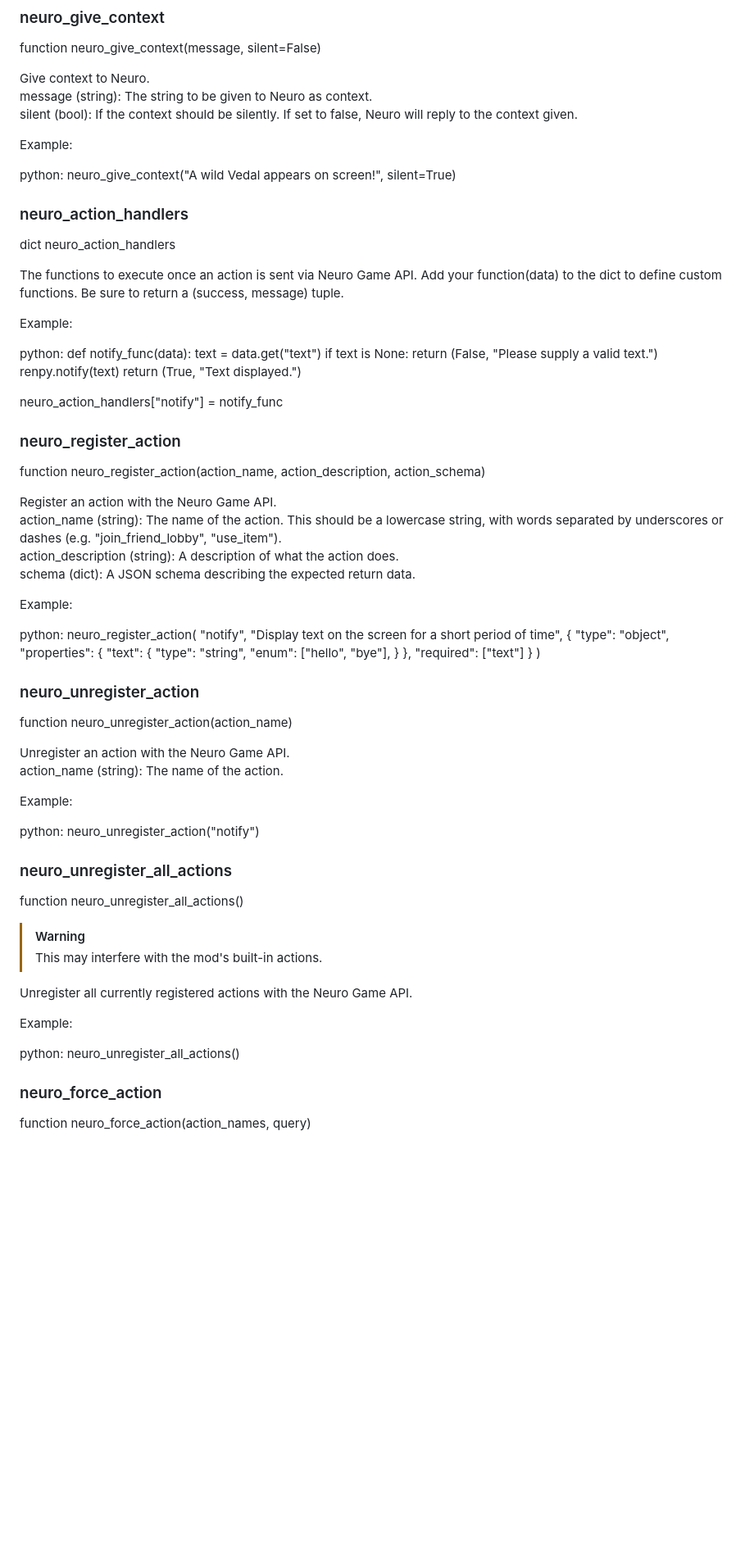
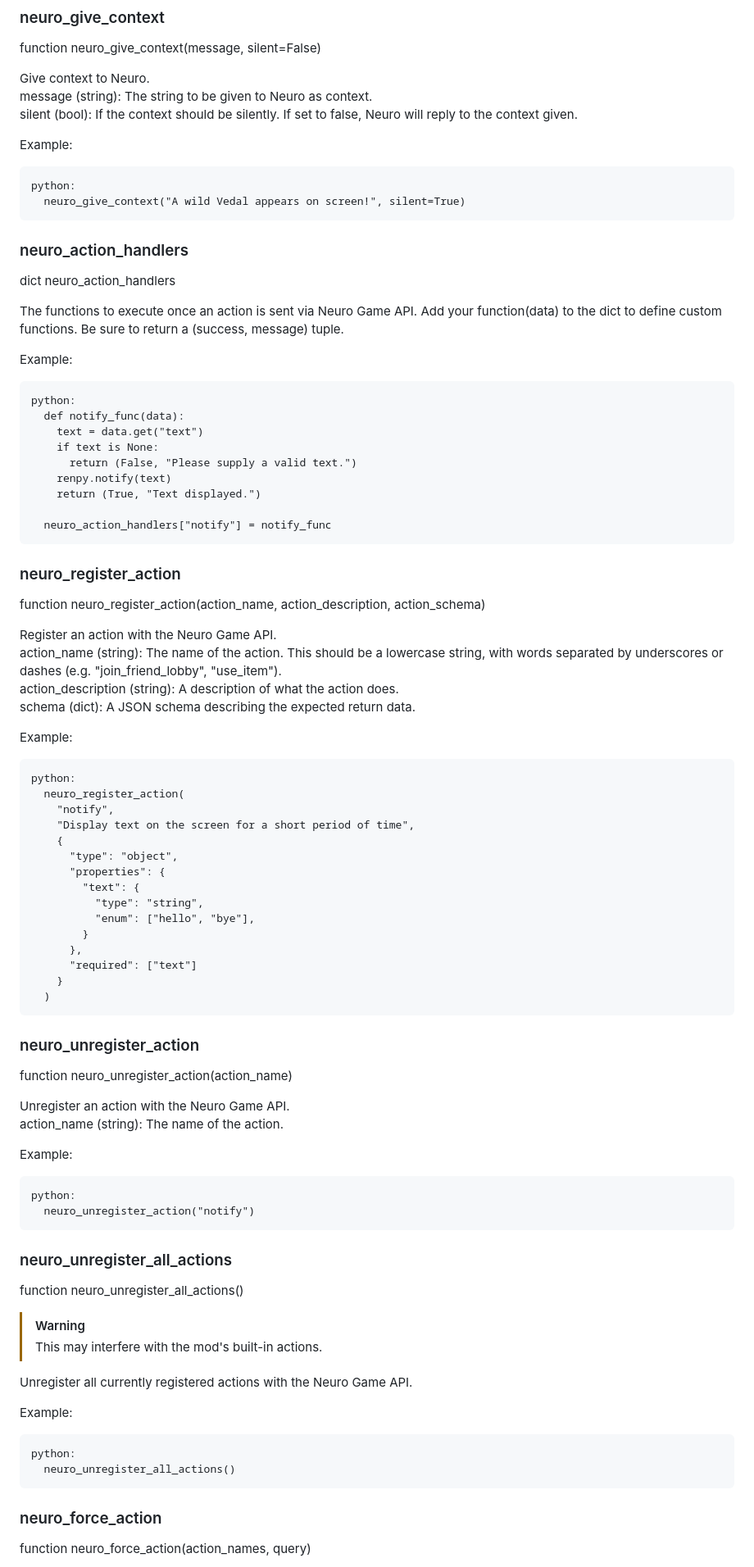
Before and after one commit to CyberSys/neuro-renpy-implementation, a Markdown page: FUNCTIONS.md, the part around one of its changes. Shown at 82% size. GitHub-like rendering; blank space fills up the shorter version.

Commit message:
code in fenced blocks

````diff
--- a/FUNCTIONS.md
+++ b/FUNCTIONS.md
@@ -11,8 +11,10 @@ silent (bool): If the context should be silently. If set to false, Neuro will re
 
 Example:
 
+```renpy
 python:
   neuro_give_context("A wild Vedal appears on screen!", silent=True)
+```
 
 
 ### neuro_action_handlers
@@ -24,6 +26,7 @@ Be sure to return a (success, message) tuple.
 
 Example:
 
+```renpy
 python:
   def notify_func(data):
     text = data.get("text")
@@ -33,6 +36,7 @@ python:
     return (True, "Text displayed.")
 
   neuro_action_handlers["notify"] = notify_func
+```
 
 
 ### neuro_register_action
@@ -45,6 +49,7 @@ schema (dict): A JSON schema describing the expected return data.
 
 Example:
 
+```renpy
 python:
   neuro_register_action(
     "notify",
@@ -60,6 +65,7 @@ python:
       "required": ["text"]
     }
   )
+```
 
 
 ### neuro_unregister_action
@@ -70,8 +76,10 @@ action_name (string): The name of the action.
 
 Example:
 
+```renpy
 python:
   neuro_unregister_action("notify")
+```
 
 
 ### neuro_unregister_all_actions
@@ -84,8 +92,10 @@ Unregister all currently registered actions with the Neuro Game API.
 
 Example:
 
+```renpy
 python:
   neuro_unregister_all_actions()
+```
 
 
 ### neuro_force_action
````
Also changed, not shown: other parts of FUNCTIONS.md (+6 -0 lines).
